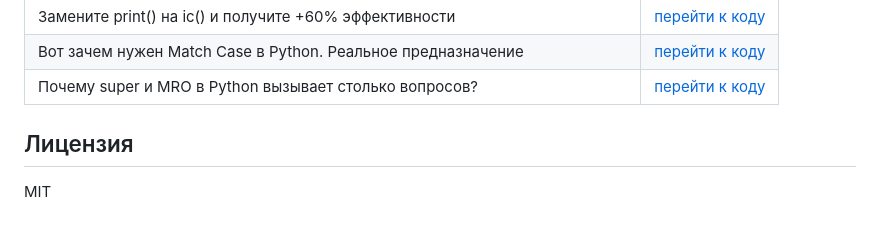
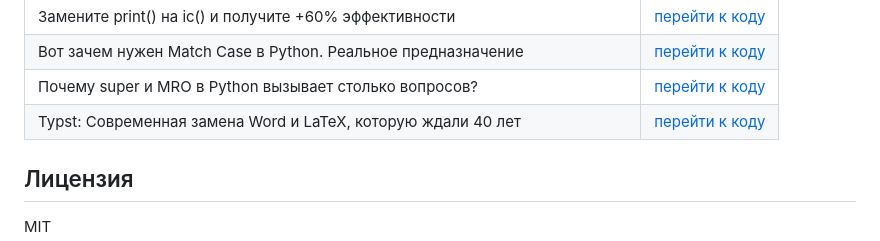
Before and after one commit to Zproger/code_lessons, a Markdown page: README.md, the part around the change. Drawn GitHub-style.

```diff
--- a/README.md
+++ b/README.md
@@ -29,7 +29,7 @@
 | Замените print() на ic() и получите +60% эффективности | [перейти к коду](videos/замените_print_на_ic) |
 | Вот зачем нужен Match Case в Python. Реальное предназначение | [перейти к коду](videos/вот_зачем_нужен_match_case_в_python) |
 | Почему super и MRO в Python вызывает столько вопросов? | [перейти к коду](videos/почему_super_и_MRO_в_Python_вызывает_столько_вопросов) |
-
+| Typst: Современная замена Word и LaTeX, которую ждали 40 лет | [перейти к коду](videos/typst_vs_latex) |
 
 ## Лицензия
 
```
